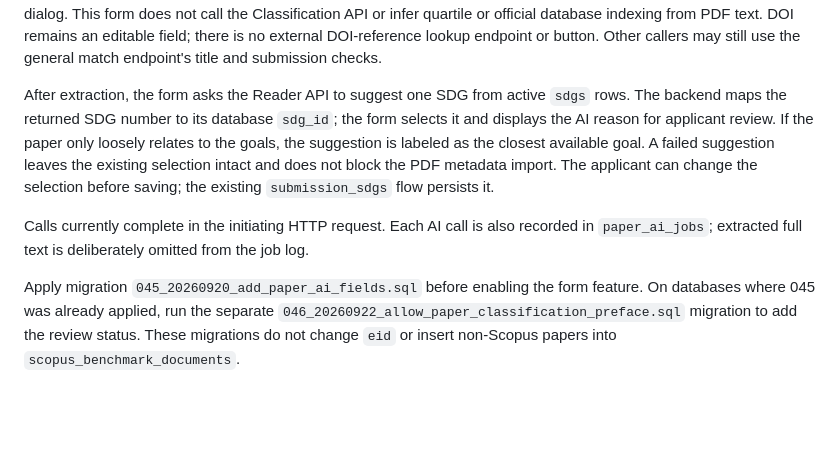
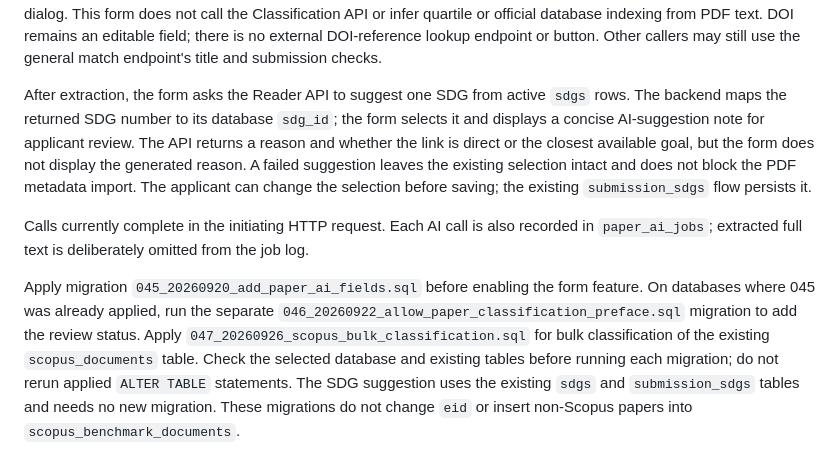
Before and after one commit to spw32767/fund-management-api, a Markdown page: docs/paper_ai_integration.md, the part around the change. GitHub-like rendering; blank space fills up the shorter version.

Commit message:
Update Paper AI integration documentation

```diff
--- a/docs/paper_ai_integration.md
+++ b/docs/paper_ai_integration.md
@@ -37,8 +37,8 @@ In `scopus_benchmark_documents`, the `category` column is a nullable foreign key
 
 On the publication reward form, the Reader API extracts PDF metadata and uses OCR when the PDF has no usable text layer. It rejects files without research-paper structure using a conservative document check. When explicitly present, the PDF can supply publication month, volume/issue, and page numbers; a validated DOI supplies the article URL. The form checks an extracted (or already entered) DOI only against `scopus_benchmark_documents` with `benchmark_only: true`. It links a benchmark document only when exactly one DOI match exists and displays whether the DOI was found. If the DOI is absent, missing from the benchmark, duplicated, or the check fails, the form still fills fields from the PDF and allows the applicant to continue to review. The original abstract and AI-generated Thai summary appear together. While a PDF is processing, the form disables its controls and shows a blocking loading dialog. This form does not call the Classification API or infer quartile or official database indexing from PDF text. DOI remains an editable field; there is no external DOI-reference lookup endpoint or button. Other callers may still use the general match endpoint's title and submission checks.
 
-After extraction, the form asks the Reader API to suggest one SDG from active `sdgs` rows. The backend maps the returned SDG number to its database `sdg_id`; the form selects it and displays the AI reason for applicant review. If the paper only loosely relates to the goals, the suggestion is labeled as the closest available goal. A failed suggestion leaves the existing selection intact and does not block the PDF metadata import. The applicant can change the selection before saving; the existing `submission_sdgs` flow persists it.
+After extraction, the form asks the Reader API to suggest one SDG from active `sdgs` rows. The backend maps the returned SDG number to its database `sdg_id`; the form selects it and displays a concise AI-suggestion note for applicant review. The API returns a reason and whether the link is direct or the closest available goal, but the form does not display the generated reason. A failed suggestion leaves the existing selection intact and does not block the PDF metadata import. The applicant can change the selection before saving; the existing `submission_sdgs` flow persists it.
 
 Calls currently complete in the initiating HTTP request. Each AI call is also recorded in `paper_ai_jobs`; extracted full text is deliberately omitted from the job log.
 
-Apply migration `045_20260920_add_paper_ai_fields.sql` before enabling the form feature. On databases where 045 was already applied, run the separate `046_20260922_allow_paper_classification_preface.sql` migration to add the review status. These migrations do not change `eid` or insert non-Scopus papers into `scopus_benchmark_documents`.
+Apply migration `045_20260920_add_paper_ai_fields.sql` before enabling the form feature. On databases where 045 was already applied, run the separate `046_20260922_allow_paper_classification_preface.sql` migration to add the review status. Apply `047_20260926_scopus_bulk_classification.sql` for bulk classification of the existing `scopus_documents` table. Check the selected database and existing tables before running each migration; do not rerun applied `ALTER TABLE` statements. The SDG suggestion uses the existing `sdgs` and `submission_sdgs` tables and needs no new migration. These migrations do not change `eid` or insert non-Scopus papers into `scopus_benchmark_documents`.
```
